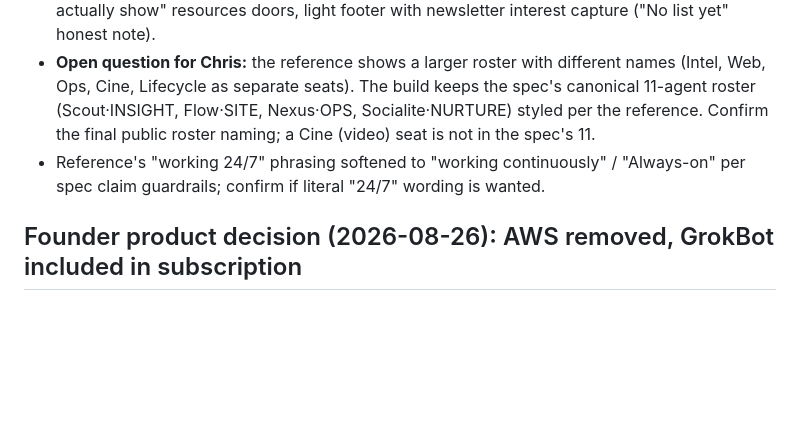
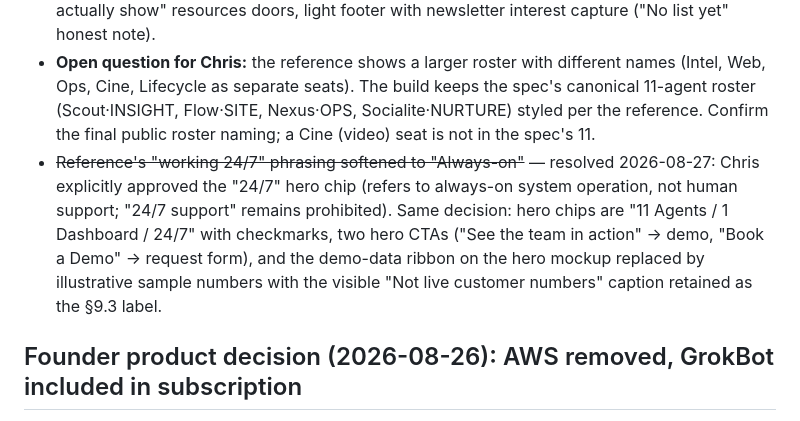
Before and after one commit to hristomomcilov-gif/Teamulate---Full-Website, a Markdown page: docs/KNOWN_GAPS_AND_ASSUMPTIONS.md, the part around the change. Drawn GitHub-style; blank space fills up the shorter version.

Commit message:
Record founder approval of 24/7 chip and hero CTA changes in known gaps doc
Co-authored-by: hristomomcilov-gif <hristomomcilov-gif@users.noreply.github.com>

```diff
--- a/docs/KNOWN_GAPS_AND_ASSUMPTIONS.md
+++ b/docs/KNOWN_GAPS_AND_ASSUMPTIONS.md
@@ -21,7 +21,7 @@ Chris provided a homepage design reference (mobile screenshot) and asked for the
 - Primary brand accent switched to violet (`--tm-violet-600: #5b47f0`), pill-shaped CTAs, lavender surfaces, larger card radii.
 - Added sections: "Chris Momchilov runs the department", 7-step Learn→Improve loop, "The system at a glance" (incl. "Up to 95% lower people-cost" — kept with the reference's methodology note and "Modeled, not a guarantee"; the full cost model must publish with the research hub), "What your team creates" gallery with generated mascot/product illustrations (decorative, labelled), dark "Simple pricing" section with channel envelopes, "What we can actually show" resources doors, light footer with newsletter interest capture ("No list yet" honest note).
 - **Open question for Chris:** the reference shows a larger roster with different names (Intel, Web, Ops, Cine, Lifecycle as separate seats). The build keeps the spec's canonical 11-agent roster (Scout·INSIGHT, Flow·SITE, Nexus·OPS, Socialite·NURTURE) styled per the reference. Confirm the final public roster naming; a Cine (video) seat is not in the spec's 11.
-- Reference's "working 24/7" phrasing softened to "working continuously" / "Always-on" per spec claim guardrails; confirm if literal "24/7" wording is wanted.
+- ~~Reference's "working 24/7" phrasing softened to "Always-on"~~ — resolved 2026-08-27: Chris explicitly approved the "24/7" hero chip (refers to always-on system operation, not human support; "24/7 support" remains prohibited). Same decision: hero chips are "11 Agents / 1 Dashboard / 24/7" with checkmarks, two hero CTAs ("See the team in action" → demo, "Book a Demo" → request form), and the demo-data ribbon on the hero mockup replaced by illustrative sample numbers with the visible "Not live customer numbers" caption retained as the §9.3 label.
 
 ## Founder product decision (2026-08-26): AWS removed, GrokBot included in subscription
 
```
